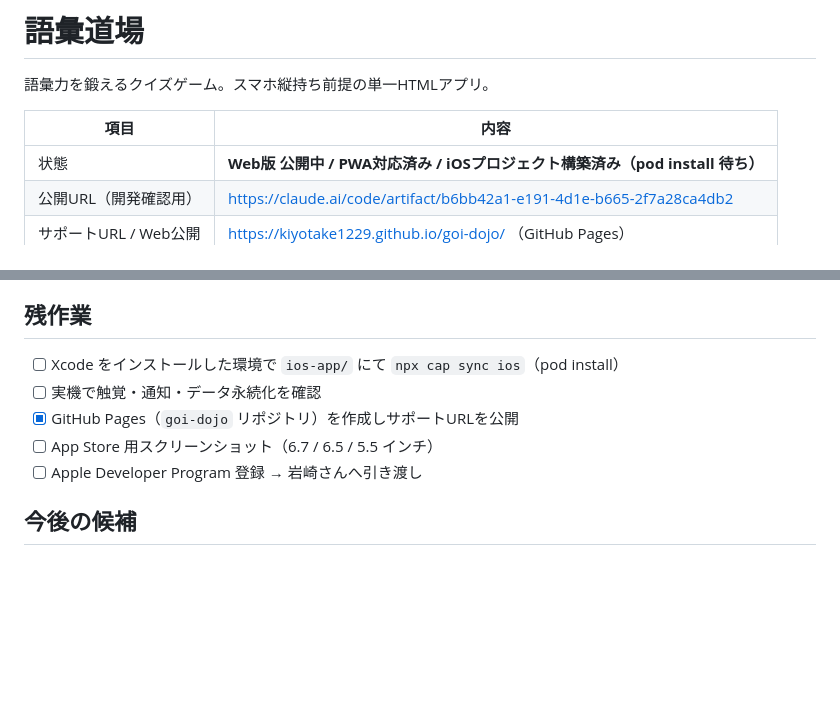
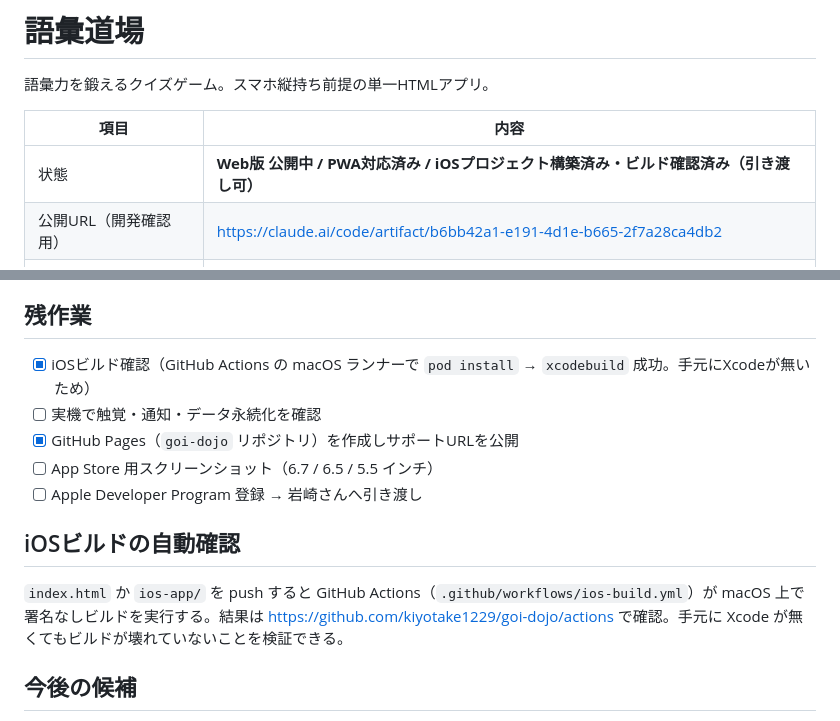
Before and after one commit to kiyotake1229/goi-dojo, a Markdown page: README.md, 2 parts joined by grey strips. GitHub-like rendering; blank space fills up the shorter version.

Commit message:
ビルド確認済みを反映
Co-Authored-By: Claude Opus 5 <noreply@anthropic.com>

```diff
--- a/README.md
+++ b/README.md
@@ -4,7 +4,7 @@
 
 | 項目 | 内容 |
 |------|------|
-| 状態 | **Web版 公開中 / PWA対応済み / iOSプロジェクト構築済み（pod install 待ち）** |
+| 状態 | **Web版 公開中 / PWA対応済み / iOSプロジェクト構築済み・ビルド確認済み（引き渡し可）** |
 | 公開URL（開発確認用） | https://claude.ai/code/artifact/b6bb42a1-e191-4d1e-b665-2f7a28ca4db2 |
 | サポートURL / Web公開 | https://kiyotake1229.github.io/goi-dojo/ （GitHub Pages） |
 | Bundle ID | `work.ltv.goidojo` |
@@ -58,11 +58,15 @@ git add -A && git commit -m "変更内容" && git push
 
 ## 残作業
 
-- [ ] Xcode をインストールした環境で `ios-app/` にて `npx cap sync ios`（pod install）
+- [x] iOSビルド確認（GitHub Actions の macOS ランナーで `pod install` → `xcodebuild` 成功。手元にXcodeが無いため）
 - [ ] 実機で触覚・通知・データ永続化を確認
 - [x] GitHub Pages（`goi-dojo` リポジトリ）を作成しサポートURLを公開
 - [ ] App Store 用スクリーンショット（6.7 / 6.5 / 5.5 インチ）
 - [ ] Apple Developer Program 登録 → 岩崎さんへ引き渡し
+
+## iOSビルドの自動確認
+
+`index.html` か `ios-app/` を push すると GitHub Actions（`.github/workflows/ios-build.yml`）が macOS 上で署名なしビルドを実行する。結果は https://github.com/kiyotake1229/goi-dojo/actions で確認。手元に Xcode が無くてもビルドが壊れていないことを検証できる。
 
 ## 今後の候補
 
```
Also changed, not shown: ios-app/README.md (+1 -1 lines), ios-app/岩崎さんへの引き渡し手順.md (+1 -1 lines).
